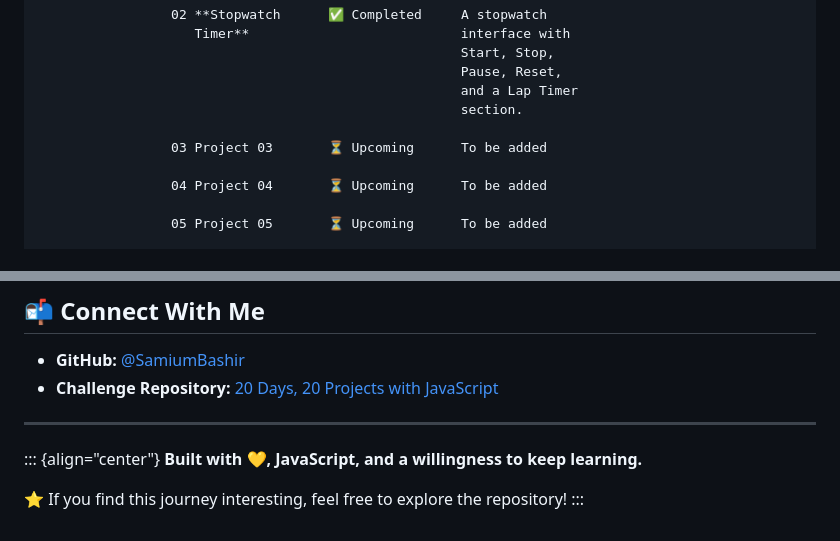
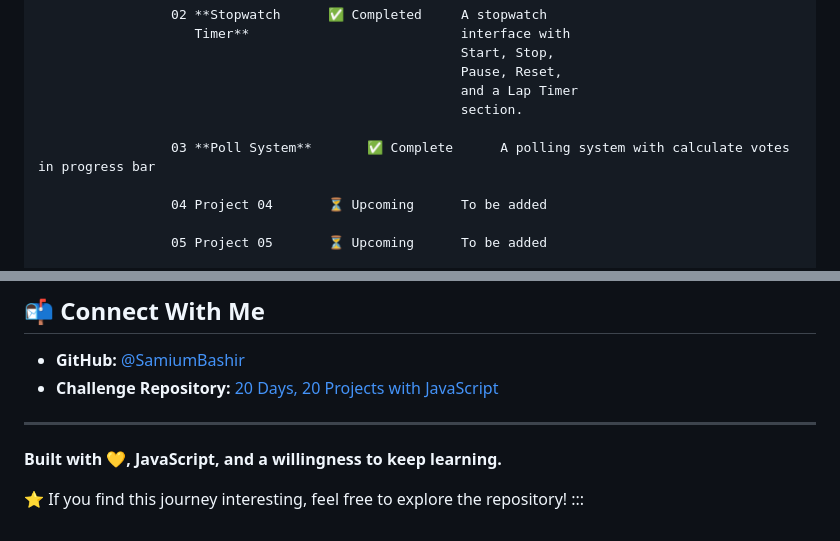
Before and after one commit to SamiumBashir/20days-20-project-with-js, a Markdown page: README.md, 2 parts joined by grey strips. GitHub-like rendering.

```diff
--- a/README.md
+++ b/README.md
@@ -53,7 +53,7 @@ challenge.
                                                           and a Lap Timer
                                                           section.
 
-                     03 Project 03       ⏳ Upcoming      To be added
+                     03 **Poll System**       ✅ Complete      A polling system with calculate votes in progress bar
 
                      04 Project 04       ⏳ Upcoming      To be added
 
@@ -155,7 +155,6 @@ this repository as I complete each one.
 
 ------------------------------------------------------------------------
 
-::: {align="center"}
 **Built with 💛, JavaScript, and a willingness to keep learning.**
 
 ⭐ If you find this journey interesting, feel free to explore the
```
